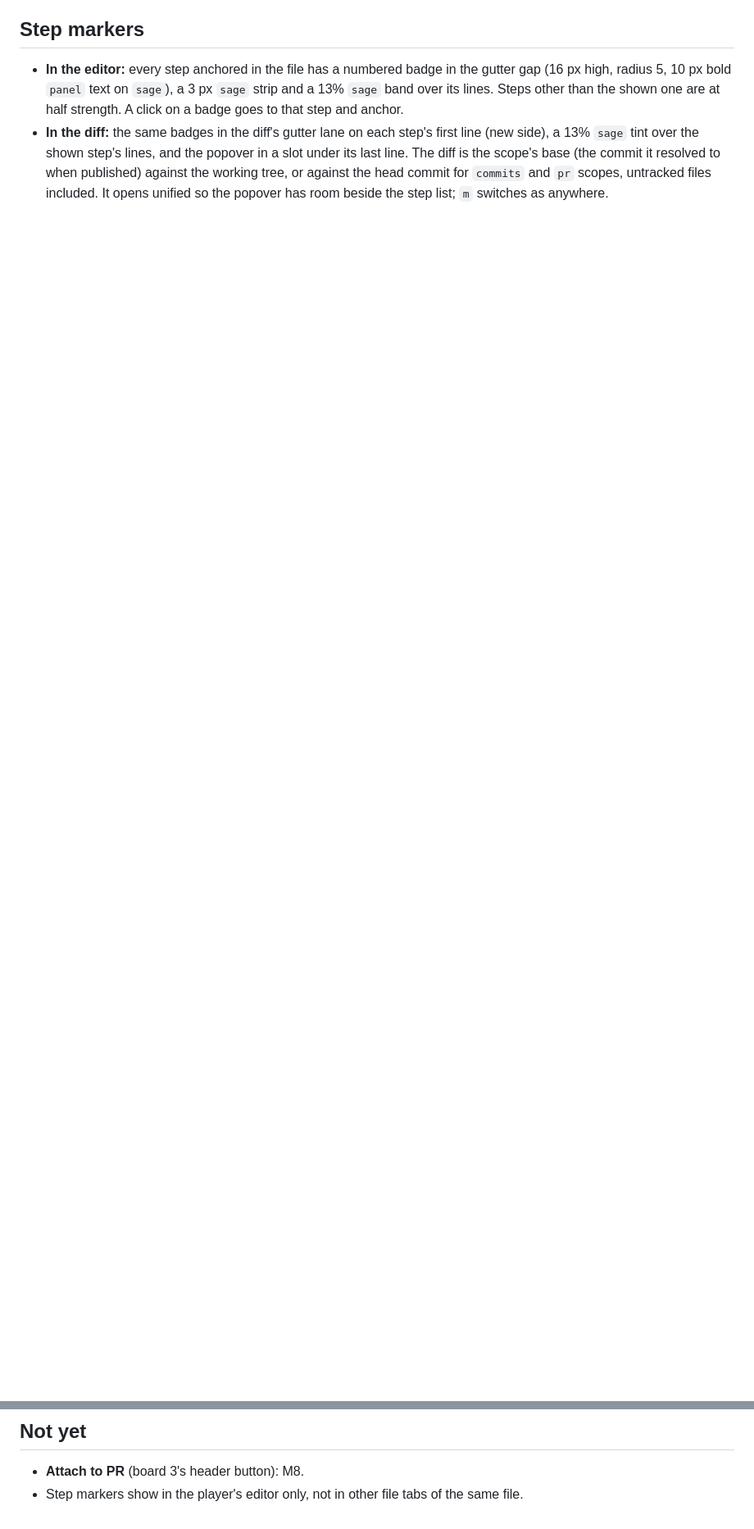
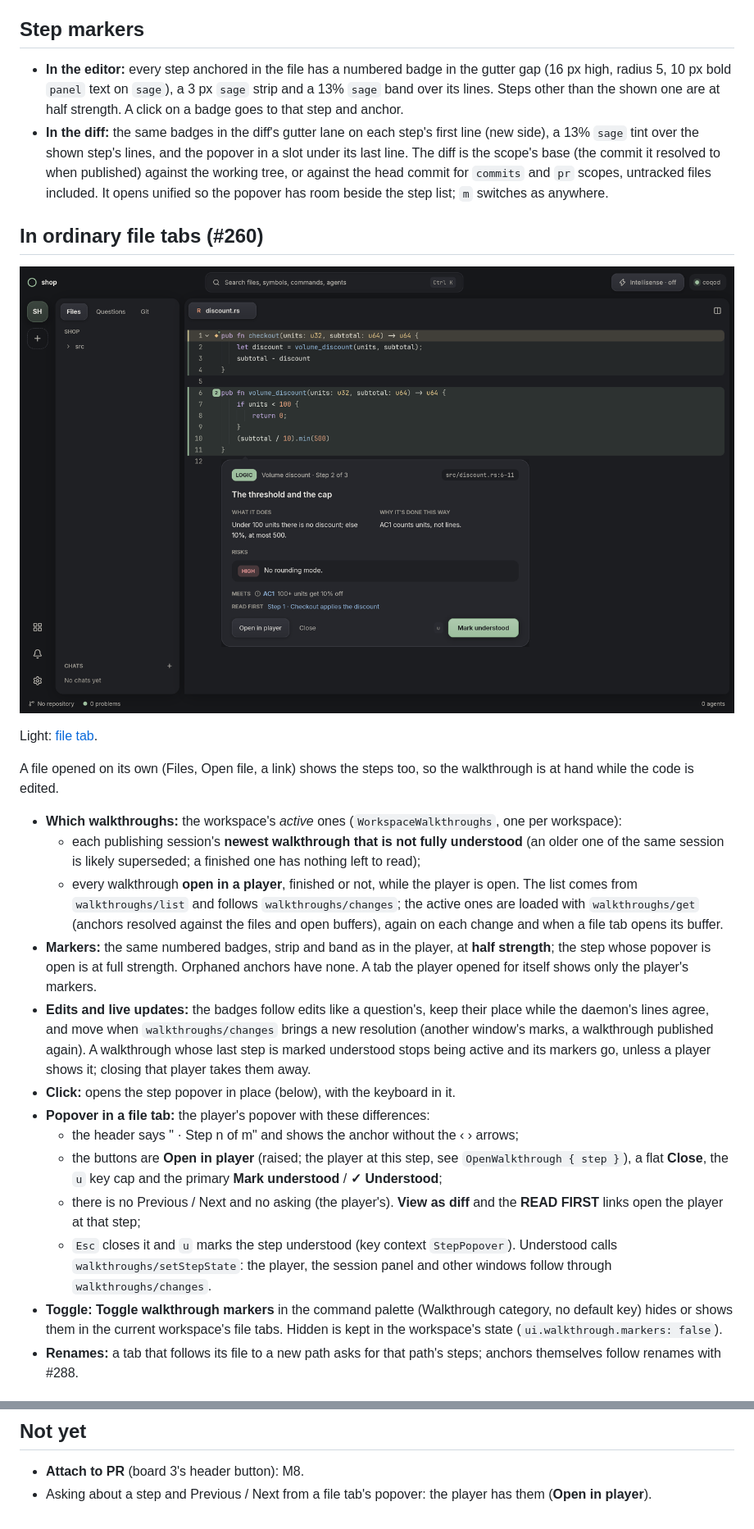
Before and after one commit to happsie/coqo, a Markdown page: docs/design/walkthrough.md, 2 parts joined by grey strips. Shown at 82% size. Drawn GitHub-style; pictures changed too: docs/design/screenshots/file-steps-dark.png (added); blank space fills up the shorter version.

```diff
--- a/docs/design/walkthrough.md
+++ b/docs/design/walkthrough.md
@@ -43,3 +43,27 @@ The tab is padded 10 px, with 10 px between its parts, as the board's window is.
 - **In the editor:** every step anchored in the file has a numbered badge in the gutter gap (16 px high, radius 5, 10 px bold `panel` text on `sage`), a 3 px `sage` strip and a 13% `sage` band over its lines. Steps other than the shown one are at half strength. A click on a badge goes to that step and anchor.
 - **In the diff:** the same badges in the diff's gutter lane on each step's first line (new side), a 13% `sage` tint over the shown step's lines, and the popover in a slot under its last line. The diff is the scope's base (the commit it resolved to when published) against the working tree, or against the head commit for `commits` and `pr` scopes, untracked files included. It opens unified so the popover has room beside the step list; `m` switches as anywhere.
 
+## In ordinary file tabs (#260)
+
+![Step 2 of the walkthrough in the file's own tab, under an agent's question stacked on step 1](screenshots/file-steps-dark.png)
+
+Light: [file tab](screenshots/file-steps-light.png).
+
+A file opened on its own (Files, Open file, a link) shows the steps too, so the walkthrough is at hand while the code is edited.
+
+- **Which walkthroughs:** the workspace's *active* ones (`WorkspaceWalkthroughs`, one per workspace):
+  - each publishing session's **newest walkthrough that is not fully understood** (an older one of the same session is likely superseded; a finished one has nothing left to read);
+  - every walkthrough **open in a player**, finished or not, while the player is open.
+  The list comes from `walkthroughs/list` and follows `walkthroughs/changes`; the active ones are loaded with `walkthroughs/get` (anchors resolved against the files and open buffers), again on each change and when a file tab opens its buffer.
+- **Markers:** the same numbered badges, strip and band as in the player, at **half strength**; the step whose popover is open is at full strength. Orphaned anchors have none. A tab the player opened for itself shows only the player's markers.
+- **Edits and live updates:** the badges follow edits like a question's, keep their place while the daemon's lines agree, and move when `walkthroughs/changes` brings a new resolution (another window's marks, a walkthrough published again). A walkthrough whose last step is marked understood stops being active and its markers go, unless a player shows it; closing that player takes them away.
+- **Click:** opens the step popover in place (below), with the keyboard in it.
+- **Popover in a file tab:** the player's popover with these differences:
+  - the header says "<walkthrough> · Step n of m" and shows the anchor without the ‹ › arrows;
+  - the buttons are **Open in player** (raised; the player at this step, see `OpenWalkthrough { step }`), a flat **Close**, the `u` key cap and the primary **Mark understood** / **✓ Understood**;
+  - there is no Previous / Next and no asking (the player's). **View as diff** and the **READ FIRST** links open the player at that step;
+  - `Esc` closes it and `u` marks the step understood (key context `StepPopover`).
+  Understood calls `walkthroughs/setStepState`: the player, the session panel and other windows follow through `walkthroughs/changes`.
+- **Toggle:** **Toggle walkthrough markers** in the command palette (Walkthrough category, no default key) hides or shows them in the current workspace's file tabs. Hidden is kept in the workspace's state (`ui.walkthrough.markers: false`).
+- **Renames:** a tab that follows its file to a new path asks for that path's steps; anchors themselves follow renames with #288.
+
@@ -79,4 +116,4 @@ Key context `WalkthroughPlayer`. A focused text field (the code, the question) g
 ## Not yet
 
 - **Attach to PR** (board 3's header button): M8.
-- Step markers show in the player's editor only, not in other file tabs of the same file.
+- Asking about a step and Previous / Next from a file tab's popover: the player has them (**Open in player**).
```
Also changed, not shown: other parts of docs/design/walkthrough.md (+16 -3 lines), docs/design/questions.md (+1 -0 lines), docs/design/screenshots/file-steps-light.png (added), 10 other files.
